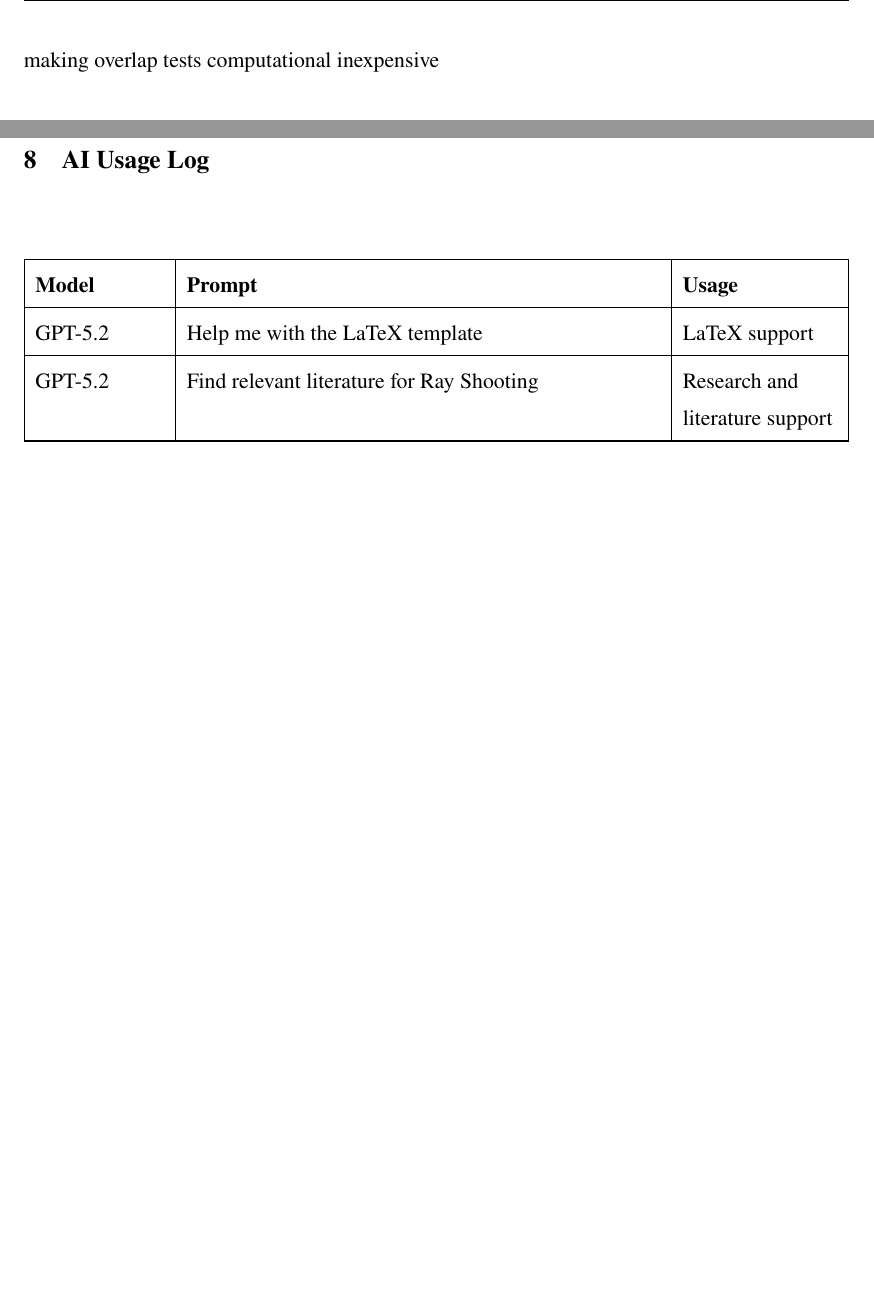
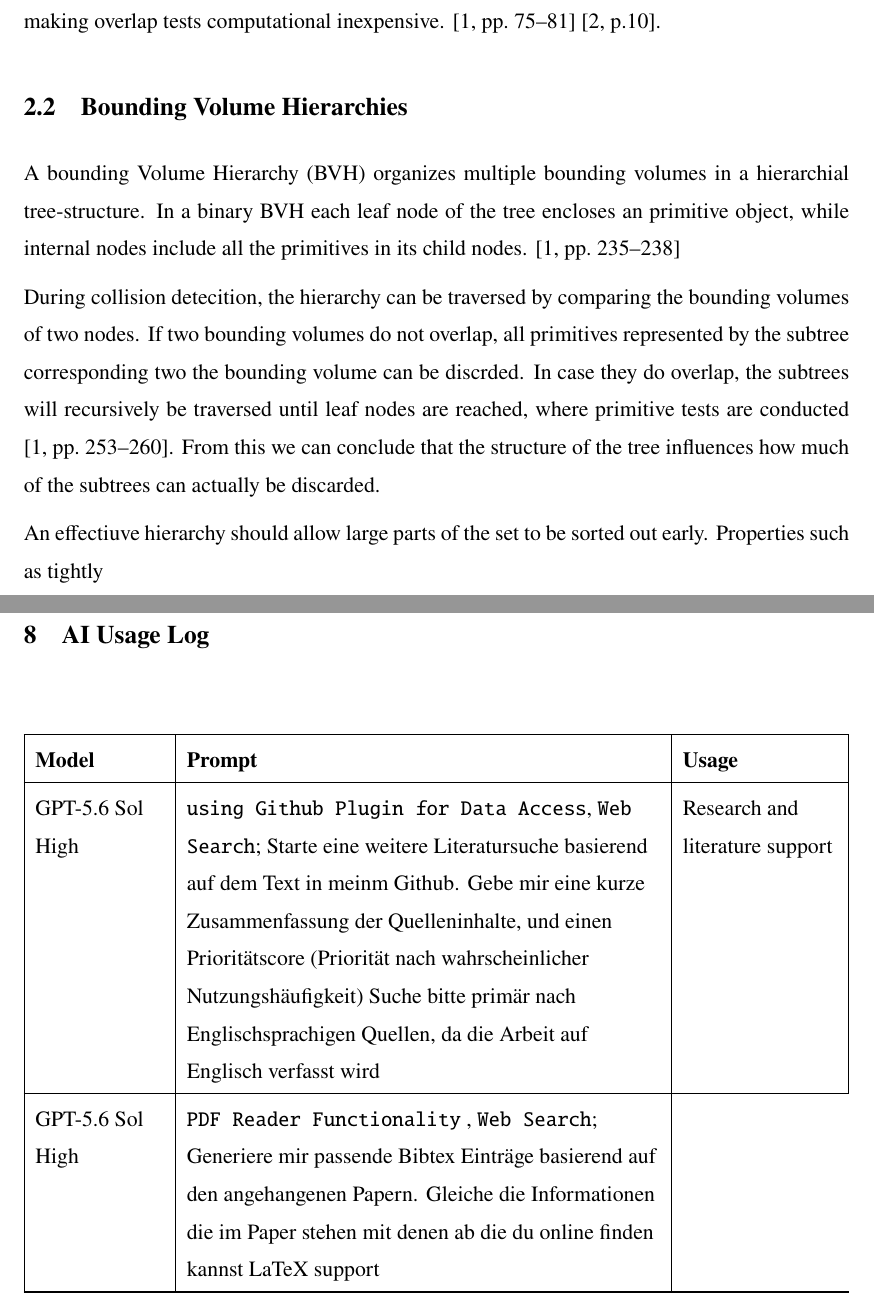
Before and after one commit to xXuserseXx/WAB-II-BVH, a LaTeX thesis (paper/example-thesis.tex, which reads paper/auxiliary_chapters/_03_AI_Usage.tex, paper/chapters/_2_Related_Work.tex): two parts of pages 8 and 11 of 12 before the commit and two parts of pages 8 and 13 of 14 after it, joined at a grey line, cut so that both start at the same text, the shorter picture padded with empty space. Compiled offline with pdfLaTeX.

Commit message:
Also todays writing process

```diff
--- a/paper/auxiliary_chapters/_03_AI_Usage.tex
+++ b/paper/auxiliary_chapters/_03_AI_Usage.tex
@@ -1,8 +1,9 @@
 % Macro, um das Model einheitlich für alle Zeilen zu setzen
-\newcommand{\aiModel}{GPT-5.2}
+\newcommand{\sol}{GPT-5.6 Sol High}
+\newcommand{\astra}{GPT-6 Astra High}
 
-% Usage-Optionen, die ich häufig verwende:
-% AI usage categories
+
+% Usage-Optionen:
 \newcommand{\usageResearch}{Research and literature support}
 \newcommand{\usageLatex}{LaTeX support}
 \newcommand{\usageDebugging}{Code debugging support}
@@ -15,18 +16,19 @@
   \hline
   \endfirsthead
 
-	\hline
-	\textbf{Model} & \textbf{Prompt} & \textbf{Usage} \\
-	\hline
   \endhead
 
   \hline
   \endfoot
 
-	\aiModel & Help me with the LaTeX template & \usageLatex \\
+  \sol &
+	\texttt{using Github Plugin for Data Access}, \texttt{Web Search}; Starte eine weitere Literatursuche basierend auf dem Text in meinm Github. Gebe mir eine kurze Zusammenfassung der Quelleninhalte, und einen Prioritätscore (Priorität nach wahrscheinlicher Nutzungshäufigkeit) Suche bitte primär nach Englischsprachigen Quellen, da die Arbeit auf Englisch verfasst wird &
+	\usageResearch \\
   \hline
 
-	\aiModel & Find relevant literature for Ray Shooting & \usageResearch \\
-	\hline
+	\sol &
+	\texttt{PDF Reader Functionality} , \texttt{Web Search}; Generiere mir passende Bibtex Einträge basierend auf den angehangenen Papern. Gleiche die Informationen die im Paper stehen mit denen ab die du online finden kannst
+	\usageLatex \\\hline
+
 
 \end{xltabular}
--- a/paper/chapters/_2_Related_Work.tex
+++ b/paper/chapters/_2_Related_Work.tex
@@ -11,2 +14,18 @@ A BVH organises groups of objects hierachically by recurisevly enclosing them in
 In this work axis-aligned bounding-boxes are used as bounding volumes.
-Axis-asligned bounding boxes are rectangular bounding box, which edges are aligned with the coordinate axes, making overlap tests computational inexpensive
+Axis-asligned bounding boxes are rectangular bounding volumes, which edges are aligned with the coordinate axes, making overlap tests computational inexpensive. \cite[pp.~75--81]{ericson2004real} \cite[p.10]{vandenbergen1997aabb}.
+
+\section{Bounding Volume Hierarchies}
+
+A bounding Volume Hierarchy (BVH) organizes multiple bounding volumes in a hierarchial tree-structure.
+In a binary BVH each leaf node of the tree encloses an primitive object, while internal nodes include all the primitives in its child nodes. \cite[pp.~235--238]{ericson2004real}
+
+During collision detecition, the hierarchy can be traversed by comparing the bounding volumes of two nodes.
+If two bounding volumes do not overlap, all primitives represented by the subtree corresponding two the bounding volume can be discrded.
+In case they do overlap, the subtrees will recursively be traversed until leaf nodes are reached, where primitive tests are conducted \cite[pp.~253--260]{ericson2004real}. From this we can conclude that the structure of the tree influences how much of the subtrees can actually be discarded.
+
+An effectiuve hierarchy should allow large parts of the set to be sorted out early.
+Properties such as tightly
+
+
+
+\newpage
```
Also changed, not shown: paper/chapters/_1_Introduction.tex (+2 -0 lines), paper/chapters/_3_Methodology.tex (+3 -0 lines), paper/references.bib (+11 -0 lines), results/raw_results.csv (deleted, +0 -9 lines), paper/chapters/_2_Related_Work.tex (9 more changed lines). Lines whose indentation alone changed are shown as unchanged.
